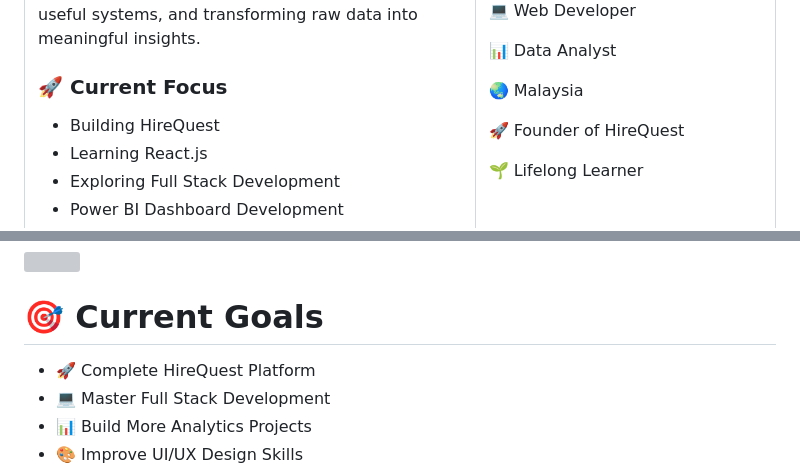
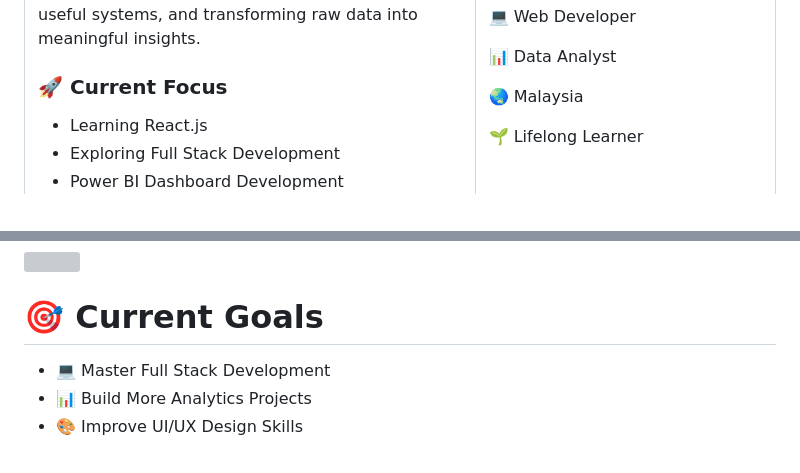
Before and after one commit to shahrulimrandev-source/shahrulimrandev-source, a Markdown page: README.md, 2 parts joined by grey strips. Rendered like a GitHub page; grey boxes are pictures that could not be loaded.

Commit message:
Remove HireQuest content from portfolio

```diff
--- a/README.md
+++ b/README.md
@@ -43,7 +43,6 @@ I enjoy creating responsive websites, developing useful systems, and transformin
 
 ### 🚀 Current Focus
 
-- Building HireQuest
 - Learning React.js
 - Exploring Full Stack Development
 - Power BI Dashboard Development
@@ -62,8 +61,6 @@ I enjoy creating responsive websites, developing useful systems, and transformin
 📊 Data Analyst
 
 🌏 Malaysia
-
-🚀 Founder of HireQuest
 
 🌱 Lifelong Learner
 
@@ -225,7 +181,6 @@ HTML • CSS • JavaScript
 
 # 🎯 Current Goals
 
-- 🚀 Complete HireQuest Platform
 - 💻 Master Full Stack Development
 - 📊 Build More Analytics Projects
 - 🎨 Improve UI/UX Design Skills
```
Also changed, not shown: other parts of README.md (+1 -42 lines).
